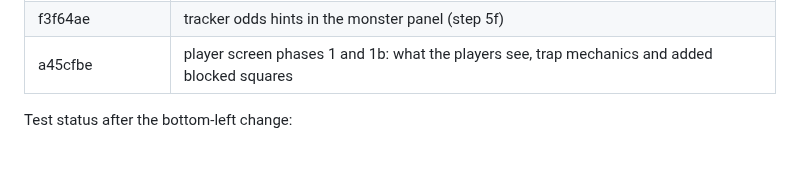
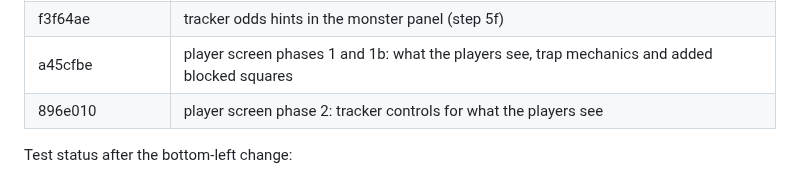
Before and after one commit to Ko-stant/dungeon-campaign-engine, a Markdown page: docs/UPGRADE_AND_PIVOT_TODO.md, the part around one of its changes. Rendered like a GitHub page.

Commit message:
Docs: record the player screen phase 2 commit
Co-Authored-By: Claude Opus 5.5 <noreply@anthropic.com>

```diff
--- a/docs/UPGRADE_AND_PIVOT_TODO.md
+++ b/docs/UPGRADE_AND_PIVOT_TODO.md
@@ -90,6 +90,7 @@ Commits (oldest first):
 | 7715e32 | campaign fill: combat.json as the one source, make fill-campaign (step 5e) |
 | f3f64ae | tracker odds hints in the monster panel (step 5f) |
 | a45cfbe | player screen phases 1 and 1b: what the players see, trap mechanics and added blocked squares |
+| 896e010 | player screen phase 2: tracker controls for what the players see |
 
 Test status after the bottom-left change:
 - `make test`: 102 Go tests, 0 failures (DB tests skip without a URL).
```
Also changed, not shown: other parts of docs/UPGRADE_AND_PIVOT_TODO.md (+1 -1 lines).
